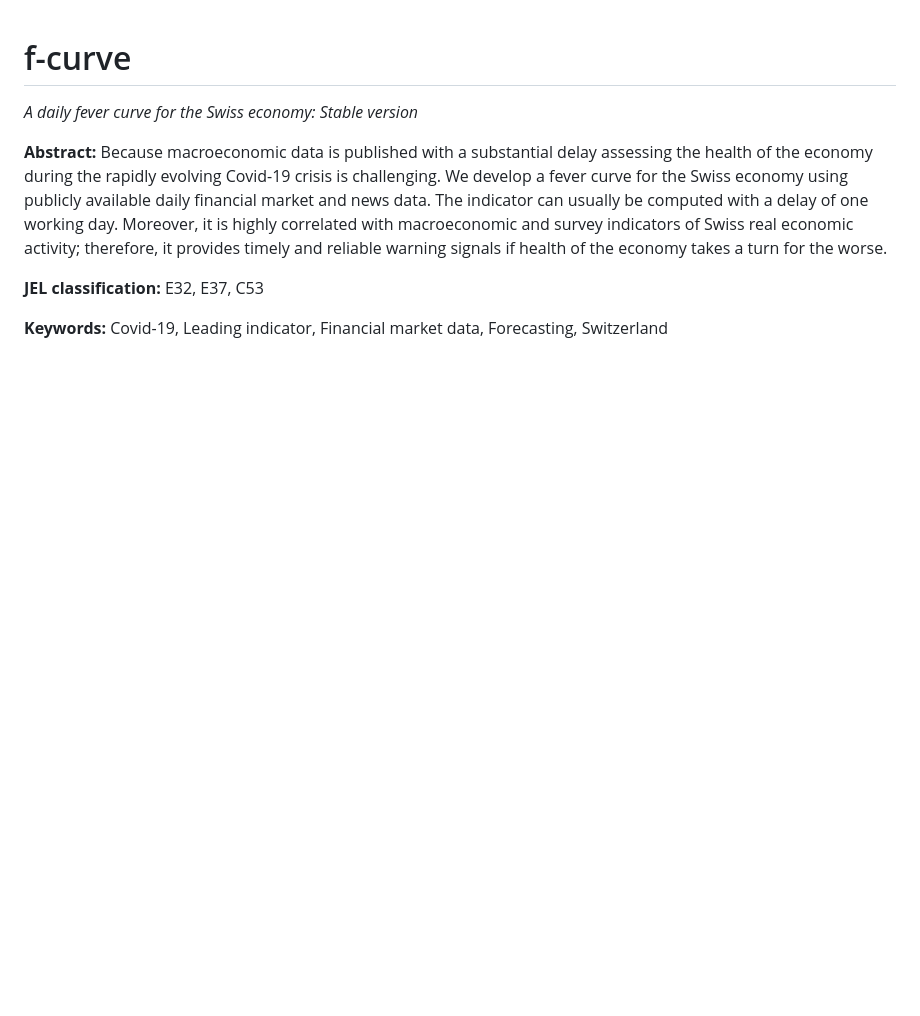
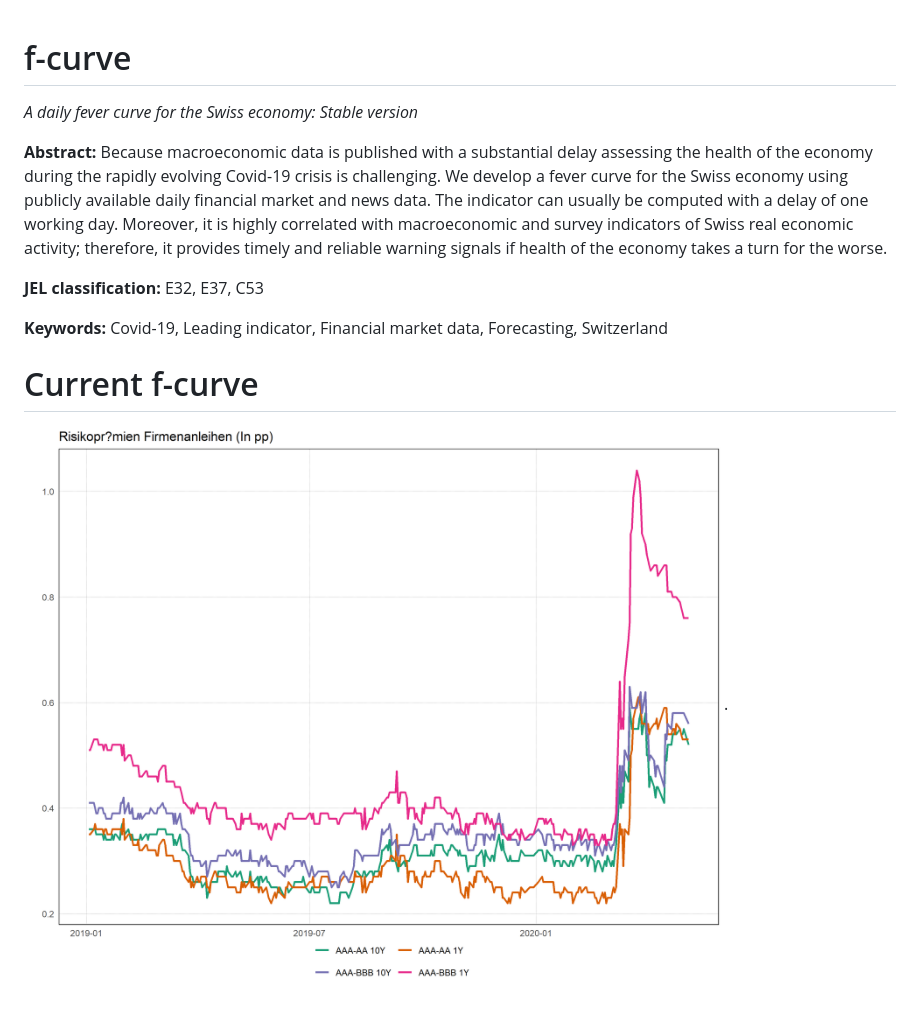
Before and after one commit to dankaufmann/f-curve, a Markdown page: README.md, the part around the change. Drawn GitHub-style; pictures changed too: Results/Test.png (added); blank space fills up the shorter version.

Commit message:
Include graph

```diff
--- a/README.md
+++ b/README.md
@@ -6,3 +6,6 @@
 **JEL classification:** E32, E37, C53
 
 **Keywords:** Covid-19, Leading indicator, Financial market data, Forecasting, Switzerland
+
+# Current f-curve
+![Update](./Results/Test.png).
```
